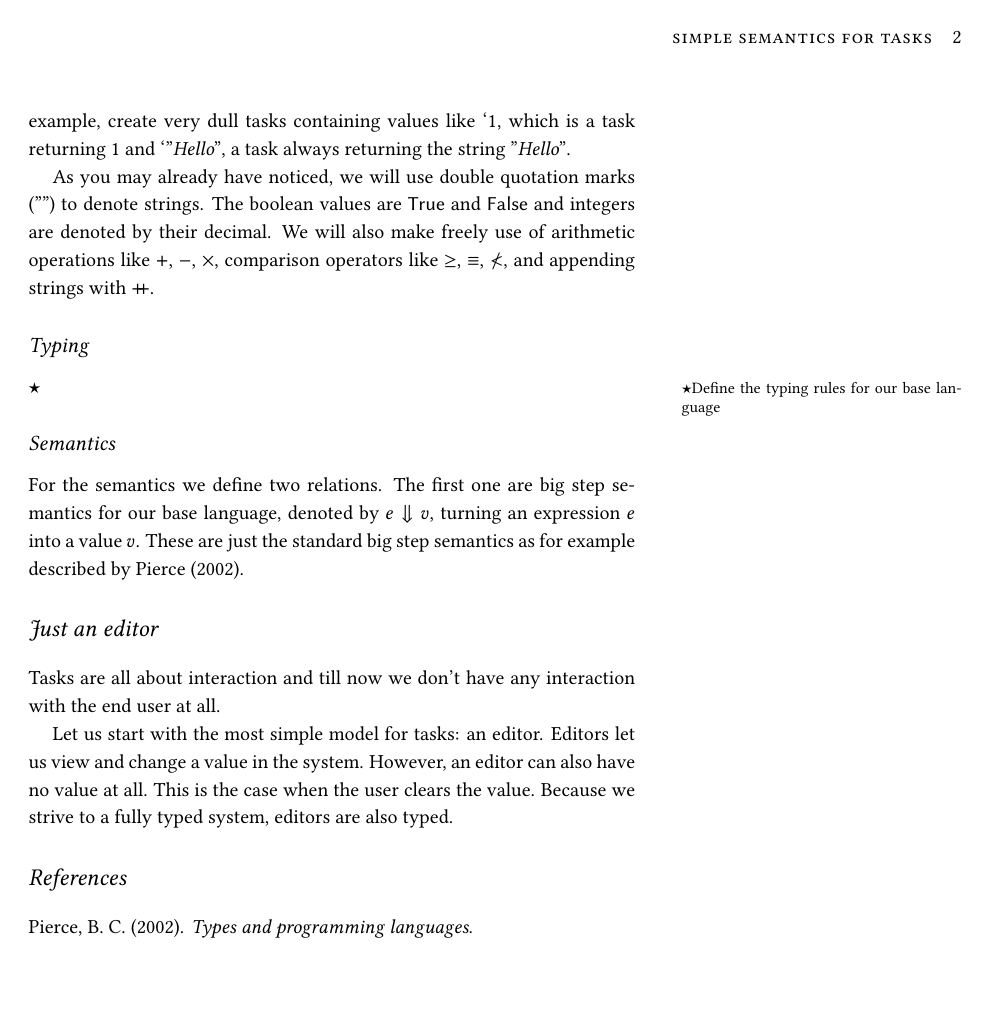
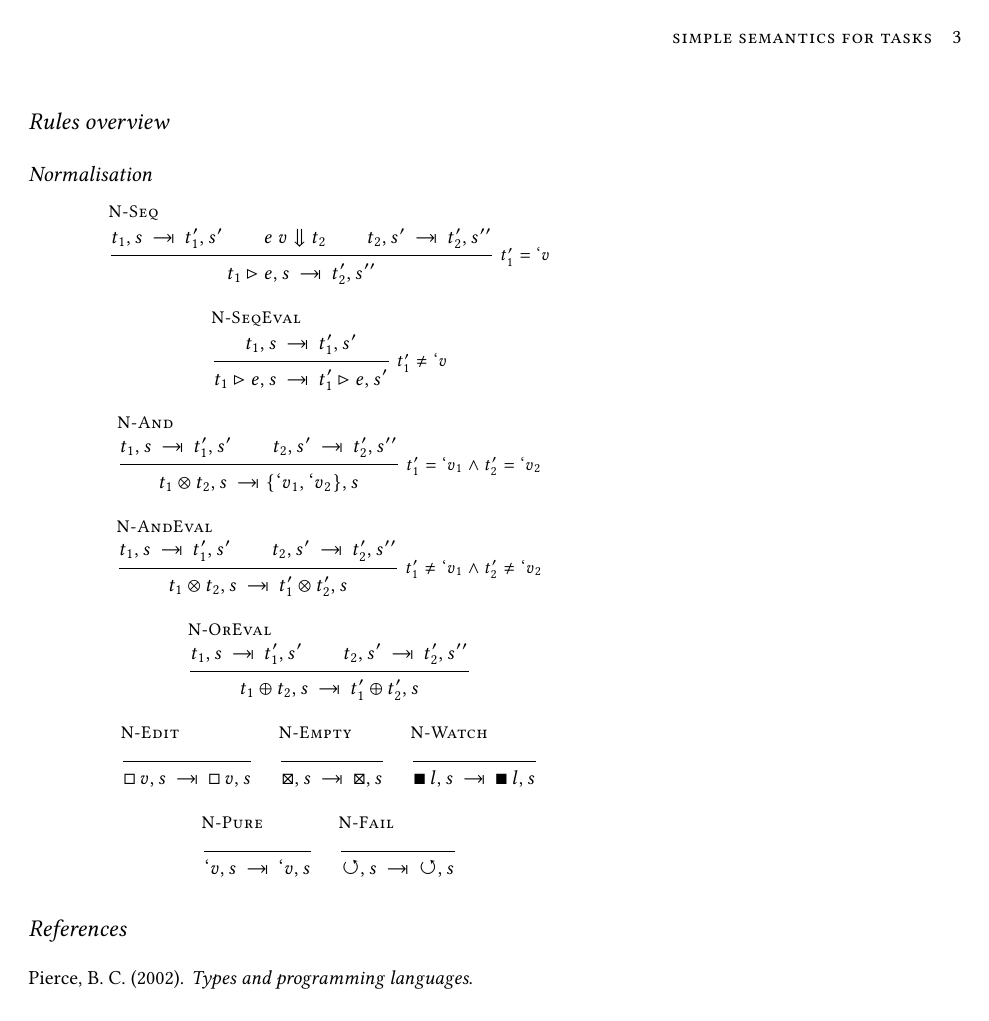
Before and after one commit to timjs/tophat, a LaTeX document (main.tex, which reads macros/general.tex, macros/specific.tex, rules.tex): page 2 of 2 before the commit and page 3 of 3 after it. Compiled offline with pdfLaTeX.

Commit message:
doc: add normalisation rules

```diff
--- a/macros/general.tex
+++ b/macros/general.tex
@@ -115,6 +115,9 @@
 \newcommand*{\BB}{\mathbb{B}}
 \renewcommand*{\SS}{\mathbb{S}}
 
+\newoperator{\downto}
+  {\;\rightarrow\!\shortmid\;}
+
 \let\to\rightarrow
 \let\implies\Rightarrow
 \let\infers\vdash
--- a/macros/specific.tex
+++ b/macros/specific.tex
@@ -4,13 +4,17 @@
   {\vartriangleright}
 \let\And\relax
 \newoperator{\And}
-  {\parallel}
+  {\otimes}
+\newoperator{\Or}
+  {\oplus}
 \newoperator{\Edit}
   {\square}
 \newoperator{\Empty}
   {\boxtimes}
 \newoperator{\Watch}
   {\blacksquare}
+\newoperator{\Fail}
+  {\circlearrowleft}
 
 \newoperator{\True}
   {\textsf{True}}
--- a/main.tex
+++ b/main.tex
@@ -6,22 +6,30 @@
   % ,sfsidenotes
   ]{tufte-handout}
 
+
 \input macros/imports
 \input macros/setups
 \input macros/general
 \input macros/specific
 
+\input rules
+
 
 \title{Simple semantics for tasks}
 \author{Tim Steenvoorden}
 
+
 \begin{document}
+
 
 \maketitle
 
+
 \input sections/first
+
 
 \bibliography{library}
 \bibliographystyle{apalike}
 
+
 \end{document}
--- /dev/null
+++ b/rules.tex
@@ -0,0 +1,33 @@
+% !TEX root=main.tex
+
+
+%% Normalisation %%
+
+\newcommand*{\NPure}
+  {\inferrule*[lab=N-Pure]
+    { }
+    {`v, s \downto `v, s}}
+
+\newcommand*{\NSeqEval}
+  {\inferrule*[lab=N-SeqEval,right={$t_1' \neq `v$}]
+    {t_1, s \downto t_1', s'}
+    {t_1 \Then e, s \downto t_1' \Then e, s'}}
+
+\newcommand*{\NSeq}
+  {\inferrule*[lab=N-Seq,right={$t_1' = `v$}]
+    {t_1, s \downto t_1', s'   \\
+     e\ v \Downarrow t_2       \\
+     t_2, s' \downto t_2', s'' }
+    {t_1 \Then e, s \downto t_2', s''}}
+
+\newcommand*{\NAndEval}
+  {\inferrule*[lab=N-AndEval,right={$t_1' \neq `v_1 \land t_2' \neq `v_2$}]
+    {t_1, s  \downto t_1', s'  \\
+     t_2, s' \downto t_2', s'' }
+    {t_1 \And t_2, s \downto t_1' \And t_2', s}}
+
+\newcommand*{\NAnd}
+  {\inferrule*[lab=N-And,right={$t_1' = `v_1 \land t_2' = `v_2$}]
+    {t_1, s  \downto t_1', s'  \\
+     t_2, s' \downto t_2', s'' }
+    {t_1 \And t_2, s \downto \{`v_1, `v_2\}, s}}
--- a/sections/first.tex
+++ b/sections/first.tex
@@ -91,3 +91,16 @@ Editors let us view and change a value in the system.
 However, an editor can also have no value at all.
 This is the case when the user clears the value.
 Because we strive to a fully typed system, editors are also typed.
+
+
+\section{Rules overview}
+
+\subsection{Normalisation}
+
+\begin{mathpar}
+  \NSeq \\ \NSeqEval \\
+  \NAnd \\ \NAndEval \\
+  \NOrEval \\
+  \NEdit \quad \NEmpty \quad \NWatch \\
+  \NPure \quad \NFail
+\end{mathpar}
```
Also changed, not shown: rules.tex (26 more changed lines).
